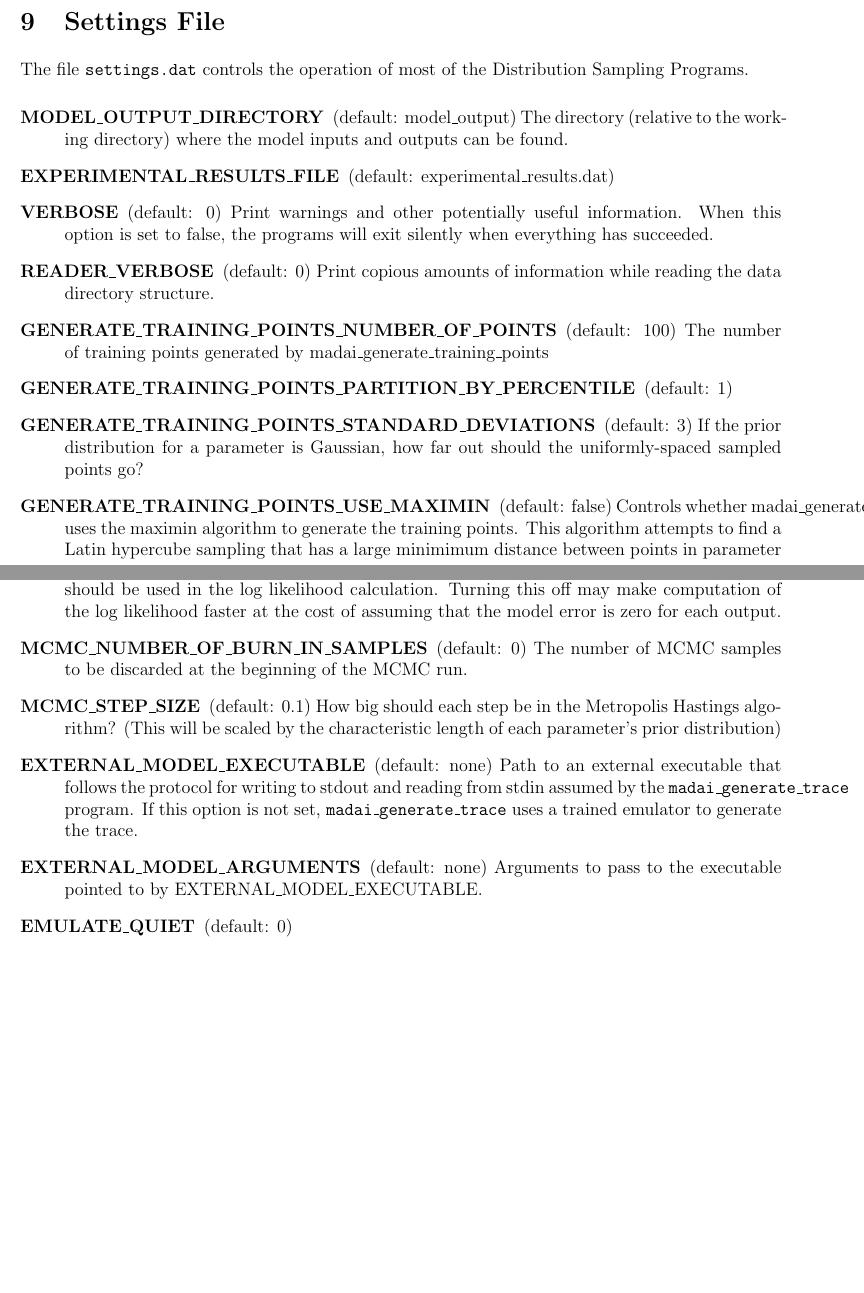
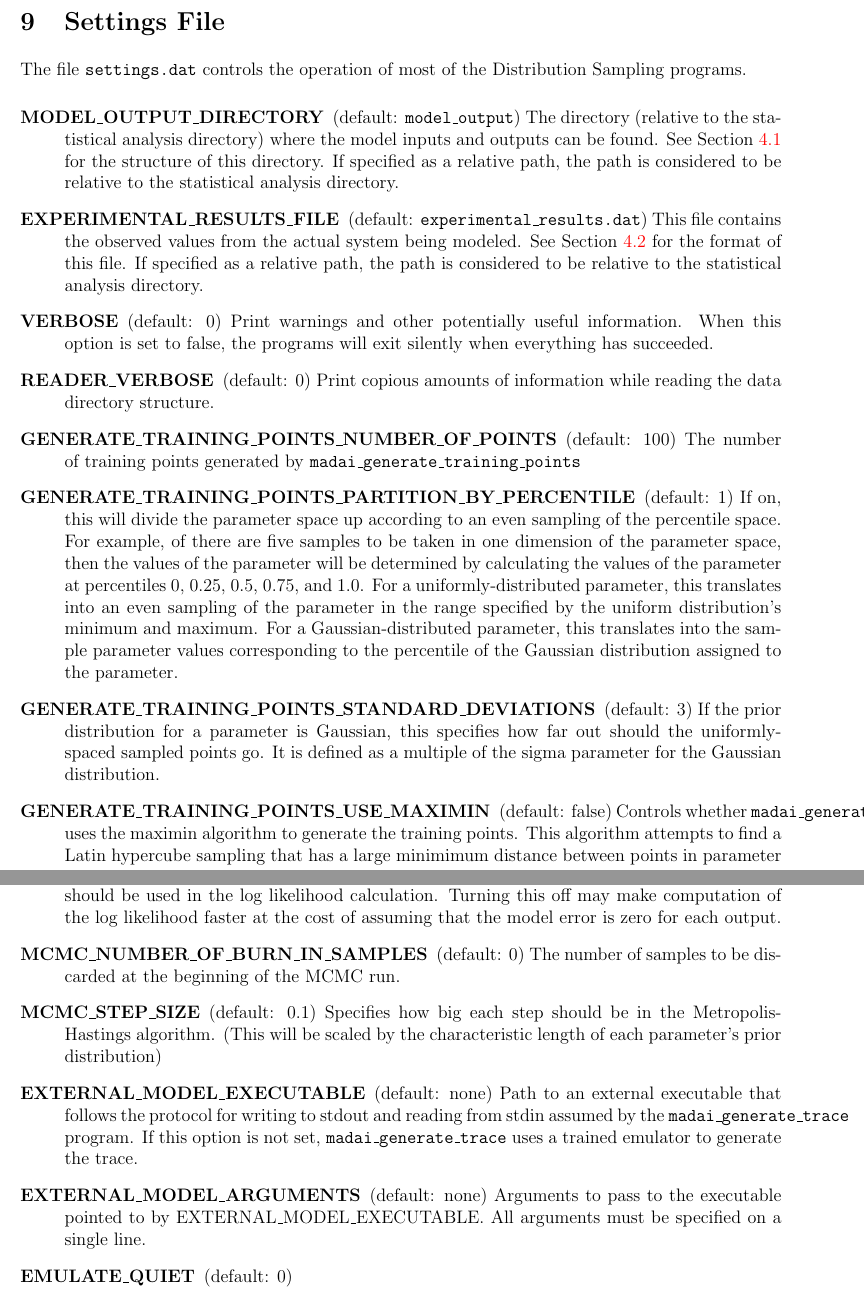
Before and after one commit to MADAI/DistributionSampling, a LaTeX document (doc/manual/manual.tex, which reads doc/manual/settings.tex): two parts of pages 24 and 25 of 25 before the commit and two parts of pages 24 and 25 of 26 after it, joined at a grey line, cut so that both start at the same text, the shorter picture padded with empty space. Compiled offline with pdfLaTeX.

Commit message:
Filled in some missing info in the settings descriptions

```diff
--- a/doc/manual/settings.tex
+++ b/doc/manual/settings.tex
@@ -2,17 +2,25 @@
 
 \section{Settings File}\label{sec:settings}
 
-The file \path{settings.dat} controls the operation of most of the
-Distribution Sampling Programs.
+The file \path{settings.dat} controls the operation of most of the Distribution Sampling programs.
 
 \begin{description}
-    \item[MODEL\_OUTPUT\_DIRECTORY] (default: model\_output) The directory (relative to the working directory) where the model inputs and outputs can be found.
-    \item[EXPERIMENTAL\_RESULTS\_FILE] (default: experimental\_results.dat)
+    \item[MODEL\_OUTPUT\_DIRECTORY] (default: \path{model\_output}) The directory (relative to the statistical analysis directory) where the model inputs and outputs can be found. See Section \ref{sec:DirectoryStructure} for the structure of this directory. If specified as a relative path, the path is considered to be relative to the statistical analysis directory.
+
+    \item[EXPERIMENTAL\_RESULTS\_FILE] (default: \path{experimental\_results.dat}) This file contains the observed values from the actual system being modeled. See Section \ref{sec:ObservationalData} for the format of this file. If specified as a relative path, the path is considered to be relative to the statistical analysis directory.
+
     \item[VERBOSE] (default: 0) Print warnings and other potentially useful information. When this option is set to false, the programs will exit silently when everything has succeeded.
+
     \item[READER\_VERBOSE] (default: 0) Print copious amounts of information while reading the data directory structure.
-    \item[GENERATE\_TRAINING\_POINTS\_NUMBER\_OF\_POINTS] (default: 100) The number of training points generated by madai\_generate\_training\_points
-    \item[GENERATE\_TRAINING\_POINTS\_PARTITION\_BY\_PERCENTILE] (default: 1)
-    \item[GENERATE\_TRAINING\_POINTS\_STANDARD\_DEVIATIONS] (default: 3) If the prior distribution for a parameter is Gaussian, how far out should the uniformly-spaced sampled points go?
-    \item[GENERATE\_TRAINING\_POINTS\_USE\_MAXIMIN] (default: false) Controls whether madai\_generate\_training\_points uses the maximin algorithm to generate the training points. This algorithm attempts to find a Latin hypercube sampling that has a large minimimum distance between points in parameter space.
+
+    \item[GENERATE\_TRAINING\_POINTS\_NUMBER\_OF\_POINTS] (default: 100) The number of training points generated by \path{madai\_generate\_training\_points}
+
+    \item[GENERATE\_TRAINING\_POINTS\_PARTITION\_BY\_PERCENTILE] (default: 1) If on, this will divide the parameter space up according to an even sampling of the percentile space. For example, of there are five samples to be taken in one dimension of the parameter space, then the values of the parameter will be determined by calculating the values of the parameter at percentiles 0, 0.25, 0.5, 0.75, and 1.0. For a uniformly-distributed parameter, this translates into an even sampling of the parameter in the range specified by the uniform distribution's minimum and maximum. For a Gaussian-distributed parameter, this translates into the sample parameter values corresponding to the percentile of the Gaussian distribution assigned to the parameter.
+
+    \item[GENERATE\_TRAINING\_POINTS\_STANDARD\_DEVIATIONS] (default: 3) If the prior distribution for a parameter is Gaussian, this specifies how far out should the uniformly-spaced sampled points go. It is defined as a multiple of the sigma parameter for the Gaussian distribution.
+
+    \item[GENERATE\_TRAINING\_POINTS\_USE\_MAXIMIN] (default: false) Controls whether \path{madai\_generate\_training\_points} uses the maximin algorithm to generate the training points. This algorithm attempts to find a Latin hypercube sampling that has a large minimimum distance between points in parameter space.
+
     \item[GENERATE\_TRAINING\_POINTS\_MAXIMIN\_TRIES] (default: 20) When GENERATE\_TRAINING\_POINTS\_USE\_MAXIMIN is on, this option determines the number of Latin hypercubes that are generated when searching for one with the largest minimum distance between points in parameter space.
+
     \item[GENERATE\_POSTERIOR\_POINTS\_NUMBER\_OF\_POINTS] (default 20) After performing the MCMC trace, one may run the program \path{madai\_generate\_posterior\_points} to generate a sample of points consistent with the posterior distribution.
@@ -20,17 +30,32 @@ Distribution Sampling Programs.
     \item[EMULATOR\_COVARIANCE\_FUNCTION] (default: SQUARE\_EXPONENTIAL\_FUNCTION) See section \ref{sec:CovarianceFunctions}.
+
     \item[EMULATOR\_REGRESSION\_ORDER] (default: 1) The assumed functional form of the model before Gaussian Process Emulation. This is the order of the polynomial. 0, 1, 2,or 3.
+
     \item[EMULATOR\_NUGGET] (default: 0.001) $\theta_1$. See section \ref{sec:CovarianceFunctions}.
+
     \item[EMULATOR\_AMPLITUDE] (default: 1) $\theta_0$. See section \ref{sec:CovarianceFunctions}.
+
     \item[EMULATOR\_SCALE] (default: 0.01) See section \ref{sec:CovarianceFunctions}. The final value for each parameter's scale ($\theta_{2+i}$) will be EMULATOR\_SCALE times the width of the middle two quartiles of that parameter's prior distribution.
+
     \item[EMULATOR\_TRAINING\_RIGOR] (default: basic) Determines the rigor with which the emulator is trained. Currently, only the default value of ``basic'' is supported.
+
     \item[SAMPLER] (default: ``MetropolisHastings'') Determines which sampler to use to generate sample points. Available samplers are ``MetropolisHastings'' and ``PercentileGrid''.
+
     \item[SAMPLER\_NUMBER\_OF\_SAMPLES] (default: 100) How many samples should be generated in a trace. The default is small for testing purposes. Values around $10^6$ are recommended.
+
     \item[MCMC\_USE\_MODEL\_ERROR] (default: 0) Specifies whether error reported by the model should be used in the log likelihood calculation. Turning this off may make computation of the log likelihood faster at the cost of assuming that the model error is zero for each output.
-    \item[MCMC\_NUMBER\_OF\_BURN\_IN\_SAMPLES] (default: 0) The number of MCMC samples to be discarded at the beginning of the MCMC run.
-    \item[MCMC\_STEP\_SIZE] (default: 0.1) How big should each step be in the Metropolis Hastings algorithm? (This will be scaled by the characteristic length of each parameter's prior distribution)
+
+    \item[MCMC\_NUMBER\_OF\_BURN\_IN\_SAMPLES] (default: 0) The number of samples to be discarded at the beginning of the MCMC run.
+
+    \item[MCMC\_STEP\_SIZE] (default: 0.1) Specifies how big each step should be in the Metropolis-Hastings algorithm. (This will be scaled by the characteristic length of each parameter's prior distribution)
+
     \item[EXTERNAL\_MODEL\_EXECUTABLE] (default: none) Path to an external executable that follows the protocol for writing to stdout and reading from stdin assumed by the \path{madai\_generate\_trace} program. If this option is not set, \path{madai\_generate\_trace} uses a trained emulator to generate the trace.
-    \item[EXTERNAL\_MODEL\_ARGUMENTS] (default: none) Arguments to pass to the executable pointed to by EXTERNAL\_MODEL\_EXECUTABLE.
+
+    \item[EXTERNAL\_MODEL\_ARGUMENTS] (default: none) Arguments to pass to the executable pointed to by EXTERNAL\_MODEL\_EXECUTABLE. All arguments must be specified on a single line.
+
     \item[EMULATE\_QUIET] (default: 0)
+
     \item[EMULATE\_WRITE\_HEADER] (default: 1)
+
     \item[POSTERIOR\_ANALYSIS\_DIRECTORY] (default: posterior\_model\_output) Specifies the directory where madai\_generate\_posterior\_samples generates its results. If specified as a relative path, the path is considered to be relative to the statistical analysis directory.
 \end{description}
```
Also changed, not shown: doc/manual/organizingdata.tex (+2 -0 lines), doc/manual/settings.tex (4 more changed lines).
